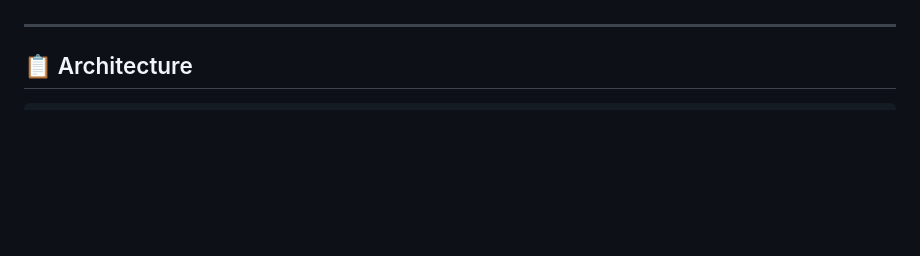
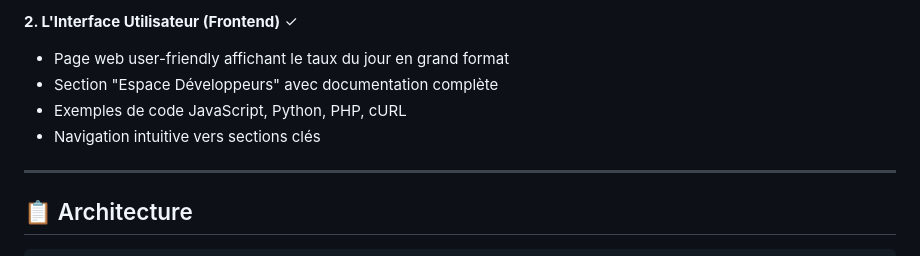
Before and after one commit to antifugazis/BRH, a Markdown page: README.md, the part around one of its changes. Drawn GitHub-style; blank space fills up the shorter version.

```diff
--- a/README.md
+++ b/README.md
@@ -4,3 +71,8 @@ Plateforme complète (Backend + Frontend) pour récupérer, stocker et mettre à
+**2. L'Interface Utilisateur (Frontend)** ✓
+- Page web user-friendly affichant le taux du jour en grand format
+- Section "Espace Développeurs" avec documentation complète
+- Exemples de code JavaScript, Python, PHP, cURL
+- Navigation intuitive vers sections clés
 
 ---
 
```
Also changed, not shown: other parts of README.md (+67 -0 lines).
